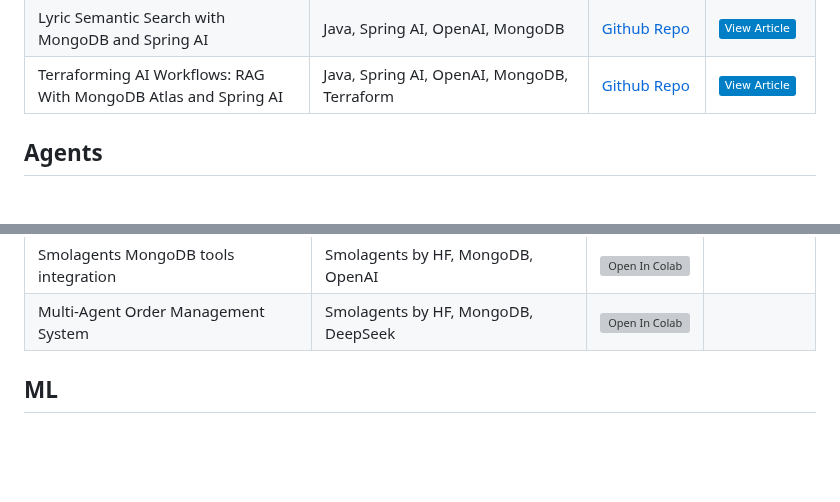
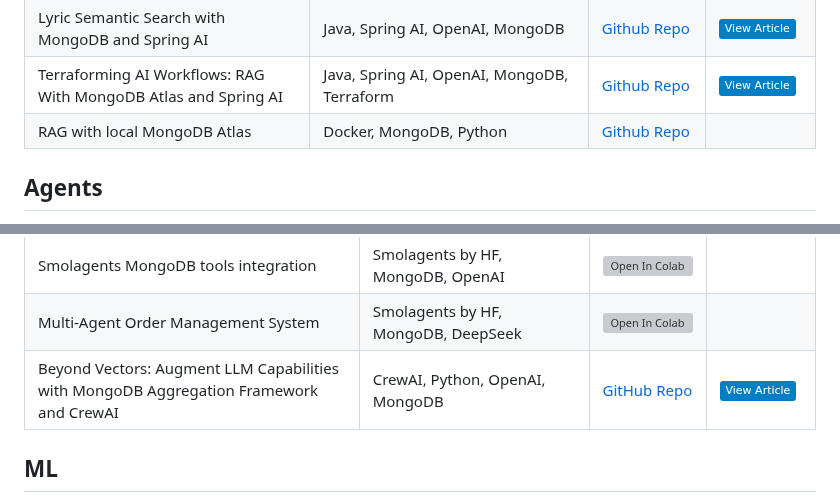
Before and after one commit to mongodb-developer/GenAI-Showcase, a Markdown page: README.md, 2 parts joined by grey strips. Rendered like a GitHub page; badges without logos; blank space fills up the shorter version; grey boxes are pictures that could not be loaded.

```diff
--- a/README.md
+++ b/README.md
@@ -69,7 +69,7 @@ This section contains examples of use cases that are commonly seen in industry-f
 | Asset Manager Chatbot with LLM Evals and Moderation | Gemma 2B, ShieldGemma, MongoDB, Python | [![Open In Colab](https://colab.research.google.com/assets/colab-badge.svg)](https://colab.research.google.com/github/mongodb-developer/GenAI-Showcase/blob/main/notebooks/rag/rag_with_gemma2_2b_mongodb_open_models.ipynb) | [![View Article](https://img.shields.io/badge/View%20Article-blue)](https://www.mongodb.com/developer/products/atlas/gemma2b_mongodb_rag/) |
 | Lyric Semantic Search with MongoDB and Spring AI | Java, Spring AI, OpenAI, MongoDB | [Github Repo](https://github.com/mongodb-developer/lyric-semantic-search) | [![View Article](https://img.shields.io/badge/View%20Article-blue)](https://www.mongodb.com/developer/languages/java/spring-ai-mongodb-atlas/) |
 | Terraforming AI Workflows: RAG With MongoDB Atlas and Spring AI | Java, Spring AI, OpenAI, MongoDB, Terraform | [Github Repo](https://github.com/mongodb-developer/springai-terraform) | [![View Article](https://img.shields.io/badge/View%20Article-blue)](https://www.mongodb.com/developer/languages/java/terraform-springai-rag/) |
-
+| RAG with local MongoDB Atlas | Docker, MongoDB, Python | [Github Repo](https://github.com/ranfysvalle02/local-atlas-RAG) |  |
 
 
 ## Agents
@@ -89,6 +89,8 @@ AI Investment Researcher | MongoDB, CrewAI and LangChain | [![Open In Colab](htt
 |Google Gemini2.0 Multimodal agent |  Google Gemini 2.0, Google embeddings, Langchain, MongoDB | [![Open In Colab](https://colab.research.google.com/assets/colab-badge.svg)](https://colab.research.google.com/github/mongodb-developer/GenAI-Showcase/blob/main/notebooks/agents/Gemini2_0_multi_modality_with_mongodb_atlas_vector_store.ipynb) | |
 |Smolagents MongoDB tools integration  | Smolagents by HF, MongoDB, OpenAI | [![Open In Colab](https://colab.research.google.com/assets/colab-badge.svg)](https://colab.research.google.com/github/mongodb-developer/GenAI-Showcase/blob/main/notebooks/agents/smolagents_hf_with_mongodb.ipynb) | |
 |Multi-Agent Order Management System | Smolagents by HF, MongoDB, DeepSeek | [![Open In Colab](https://colab.research.google.com/assets/colab-badge.svg)](https://colab.research.google.com/github/mongodb-developer/GenAI-Showcase/blob/main/notebooks/agents/smolagents_multi-agent_micro_agents.ipynb) | |
+|Beyond Vectors: Augment LLM Capabilities with MongoDB Aggregation Framework and CrewAI | CrewAI, Python, OpenAI, MongoDB | [GitHub Repo](https://github.com/ranfysvalle02/mdb-agg-crewai) |[![View Article](https://img.shields.io/badge/View%20Article-blue)](https://www.mongodb.com/developer/products/mongodb/augment-llm-capabilities-with-mdb-aggregation/) | |
+
 
 ## ML
 This folder will contain all traditional machine learning tutorials. They include important explanations, step-by-step instructions, and everything a reader needs in order to be successful following the tutorial from beginning to end.
```
